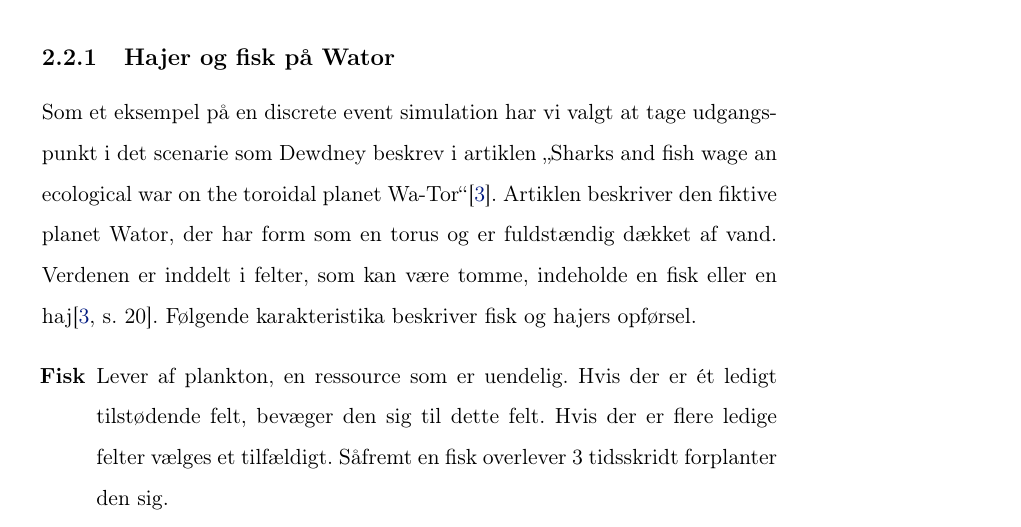
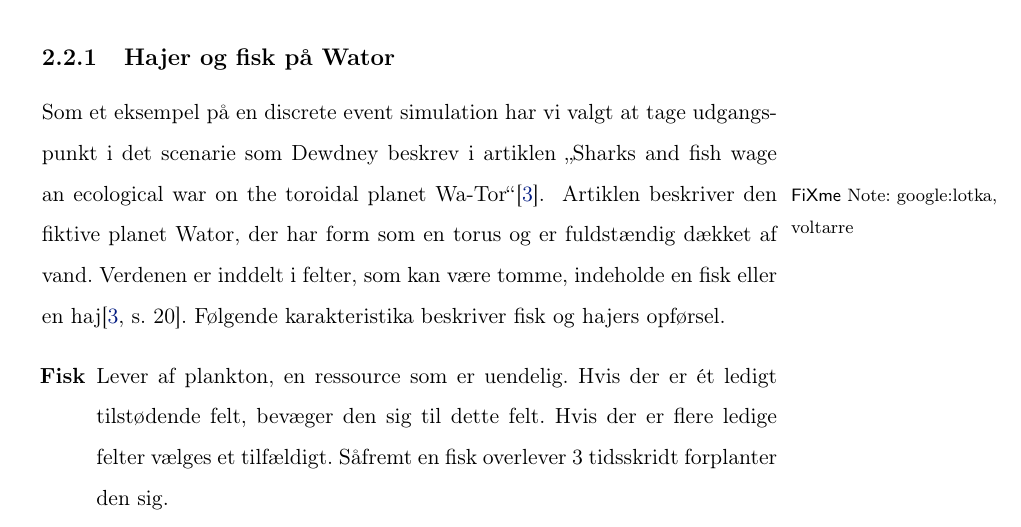
Before and after one commit to shamran/TimedPyCSP, a LaTeX book (report/skelet.tex, which reads report/chapters/des.tex): part of page 17 of 43, cut so that both start at the same text. Compiled offline with pdfLaTeX.

Commit message:
opfølgning på wator

```diff
--- a/report/chapters/des.tex
+++ b/report/chapters/des.tex
@@ -147,7 +147,7 @@ Barrierens berettigelse er derfor for at kunne introducere tid, samt for at kunn
 
 \subsection{Hajer og fisk på Wator} Som et eksempel på en \des har vi valgt at
 tage  udgangspunkt i det scenarie som \citeauthor{wator}
-beskrev i artiklen \citetitle{wator}\cite{wator}. Artiklen beskriver den
+beskrev i artiklen \citetitle{wator}\cite{wator}. \fxnote{google:lotka,  voltarre} Artiklen beskriver den
 fiktive planet Wator, der har form som en torus og er fuldstændig
 dækket af vand. Verdenen er inddelt i felter, som kan være tomme, indeholde en
 fisk eller en haj\cite[20]{wator}. Følgende karakteristika beskriver fisk og hajers
```
